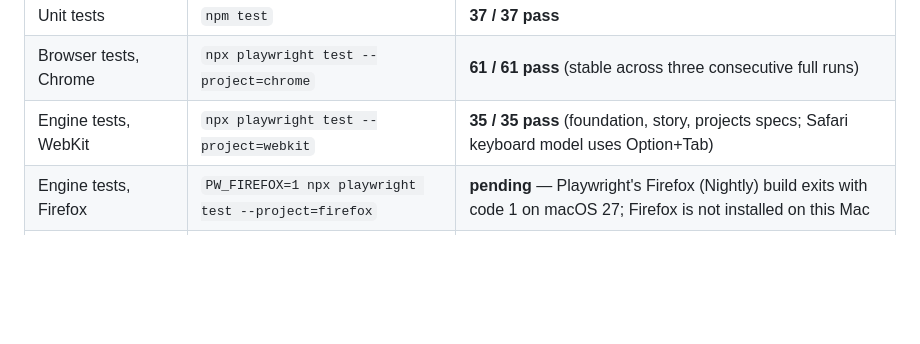
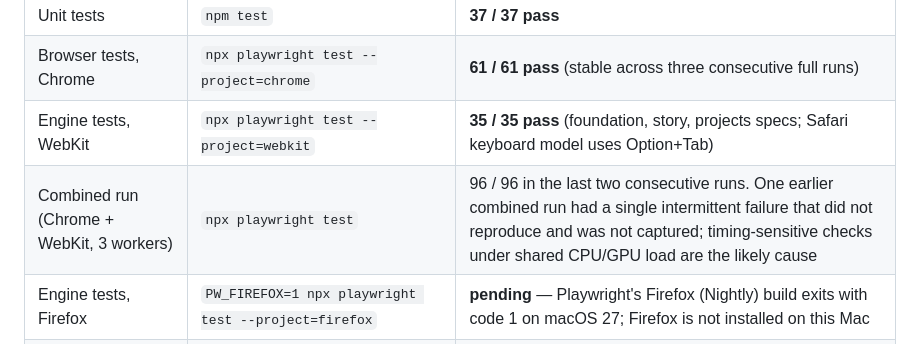
Before and after one commit to Deveshwar123/Deveshwar123.github.io, a Markdown page: reports/verification.md, the part around the change. Rendered like a GitHub page; blank space fills up the shorter version.

Commit message:
Verification report: record the intermittent combined-run failure
Co-Authored-By: Claude Opus 5.5 <noreply@anthropic.com>

```diff
--- a/reports/verification.md
+++ b/reports/verification.md
@@ -21,6 +21,7 @@
 | Unit tests | `npm test` | **37 / 37 pass** |
 | Browser tests, Chrome | `npx playwright test --project=chrome` | **61 / 61 pass** (stable across three consecutive full runs) |
 | Engine tests, WebKit | `npx playwright test --project=webkit` | **35 / 35 pass** (foundation, story, projects specs; Safari keyboard model uses Option+Tab) |
+| Combined run (Chrome + WebKit, 3 workers) | `npx playwright test` | 96 / 96 in the last two consecutive runs. One earlier combined run had a single intermittent failure that did not reproduce and was not captured; timing-sensitive checks under shared CPU/GPU load are the likely cause |
 | Engine tests, Firefox | `PW_FIREFOX=1 npx playwright test --project=firefox` | **pending** — Playwright's Firefox (Nightly) build exits with code 1 on macOS 27; Firefox is not installed on this Mac |
 | Accessibility (axe, WCAG 2.0/2.1/2.2 A+AA rules) | in `tests/e2e/release.spec.mjs` | 0 violations: dark + light × desktop + mobile, reduced-motion page, and with the skills board pinned + NFC field shown |
 | Contrast | `node scripts/check-contrast.mjs` | all required pairs pass in both themes (`reports/contrast.md`) |
```
